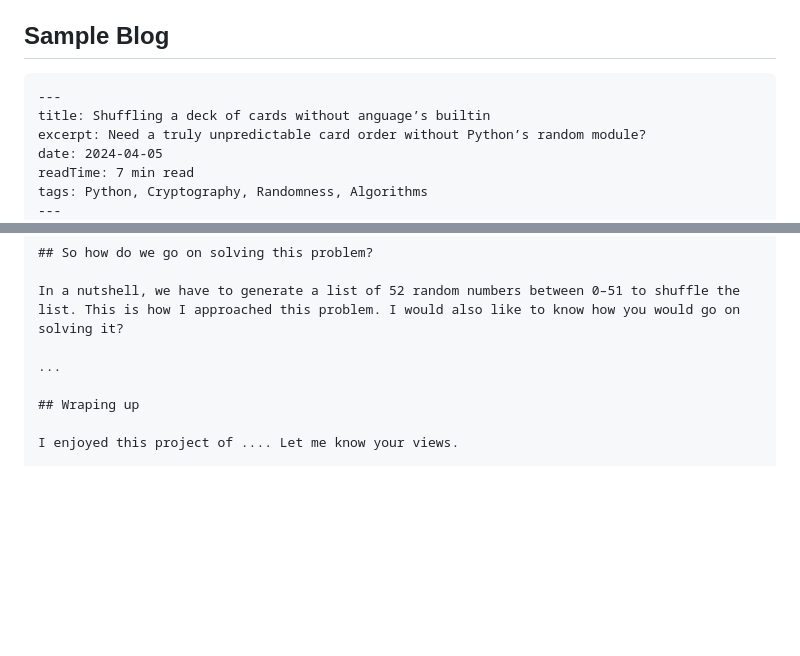
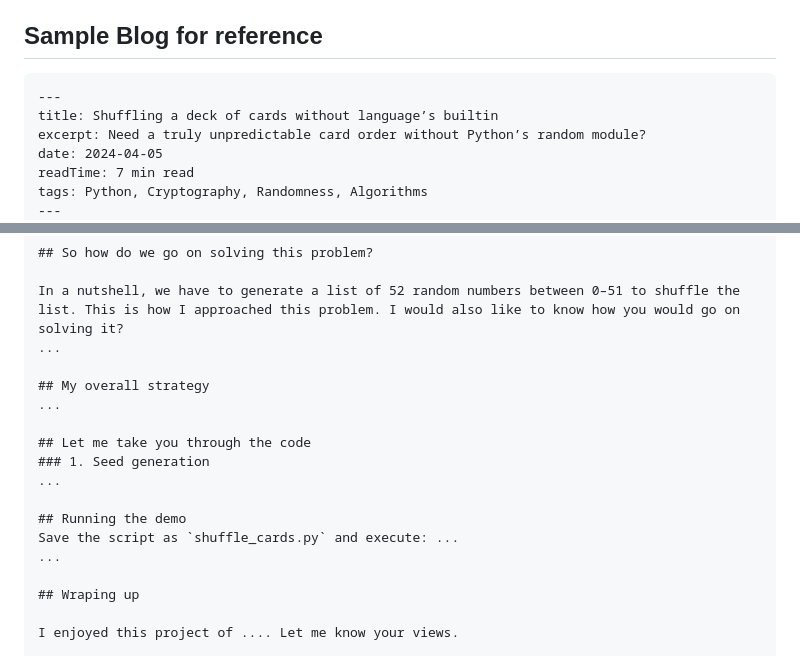
Before and after one commit to shakeelansari63/ShakeelAnsari.Me, a Markdown page: prompts/blogger.md, 2 parts joined by grey strips. Rendered like a GitHub page; blank space fills up the shorter version.

Commit message:
update bloger prompt

````diff
--- a/prompts/blogger.md
+++ b/prompts/blogger.md
@@ -38,10 +38,10 @@
  5. **NEVER assume or make up any fact.**
  6. **USE minimal external knowledge, as less as possible.**
 
-## Sample Blog
+## Sample Blog for reference
 ```
 ---
-title: Shuffling a deck of cards without anguage’s builtin
+title: Shuffling a deck of cards without language’s builtin
 excerpt: Need a truly unpredictable card order without Python’s random module?
 date: 2024-04-05
 readTime: 7 min read
@@ -56,7 +56,17 @@ So, today I was confronted with a problem which made me think. The problem was t
 ## So how do we go on solving this problem?
 
 In a nutshell, we have to generate a list of 52 random numbers between 0–51 to shuffle the list. This is how I approached this problem. I would also like to know how you would go on solving it?
+...
 
+## My overall strategy
+...
+
+## Let me take you through the code
+### 1. Seed generation
+...
+
+## Running the demo
+Save the script as `shuffle_cards.py` and execute: ...
 ...
 
 ## Wraping up
````
